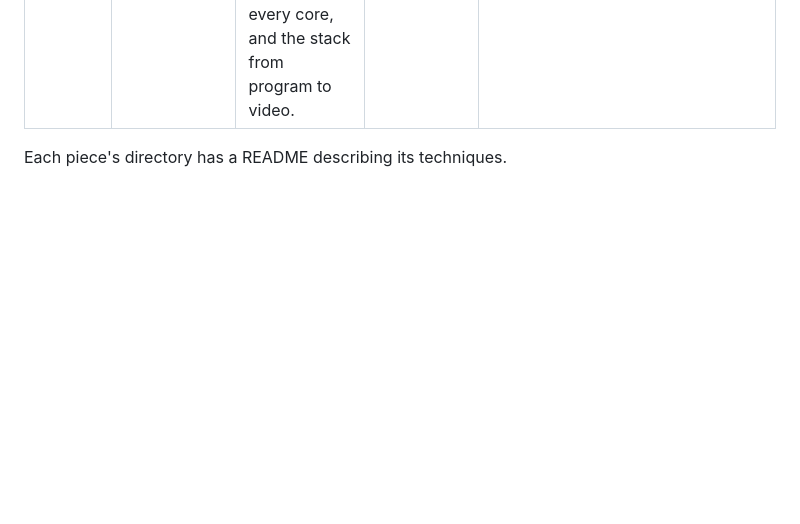
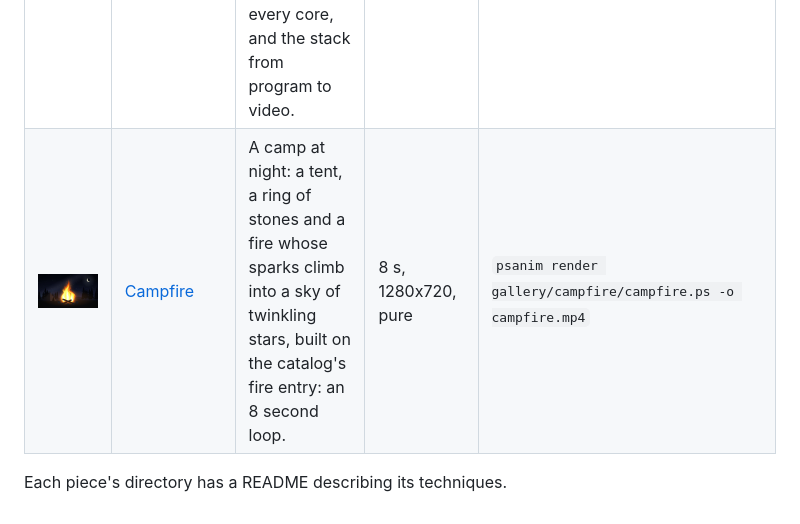
Before and after one commit to PSCatLabs/psanim, a Markdown page: docs/gallery.md, the part around the change. GitHub-like rendering; pictures changed too: docs/img/gallery/campfire.jpg (added); blank space fills up the shorter version.

```diff
--- a/docs/gallery.md
+++ b/docs/gallery.md
@@ -27,5 +27,6 @@ reproducible from the sources).
 | ![Fresh](img/gallery/fresh.jpg) | [Fresh](../gallery/fresh/fresh.ps) | Kinetic type on a 120 bpm grid: a frame is a function of time, nothing is remembered, and the motion lives in whoever is watching. | 34 s, 1080x1920, pure | `psanim render gallery/fresh/fresh.ps -o fresh.mp4` |
 | ![Heron](img/gallery/heron.jpg) | [Heron](../gallery/heron/heron.ps) | A haiku in ink and wash: hills, reeds and a heron paint themselves stroke by stroke on paper while kinetic type sets the words and a vector sun crosses the sky. | 46 s, 1280x720, persistent | `psanim render gallery/heron/heron.ps -o heron.mp4` |
 | ![How psanim works](img/gallery/how-it-works.jpg) | [How psanim works](../gallery/how-it-works/how-it-works.ps) | An animated architecture explainer of psanim itself: a movie is one PostScript program, a frame is a function of its time, time scopes re-base the clock, frames render in any order on every core, and the stack from program to video. | 69.5 s, 1280x720, pure | `psanim render gallery/how-it-works/how-it-works.ps -o how-it-works.mp4` |
+| ![Campfire](img/gallery/campfire.jpg) | [Campfire](../gallery/campfire/campfire.ps) | A camp at night: a tent, a ring of stones and a fire whose sparks climb into a sky of twinkling stars, built on the catalog's fire entry: an 8 second loop. | 8 s, 1280x720, pure | `psanim render gallery/campfire/campfire.ps -o campfire.mp4` |
 
 Each piece's directory has a README describing its techniques.
```
Also changed, not shown: gallery/campfire/README.md (added, +63 -0 lines), 6 other files.
